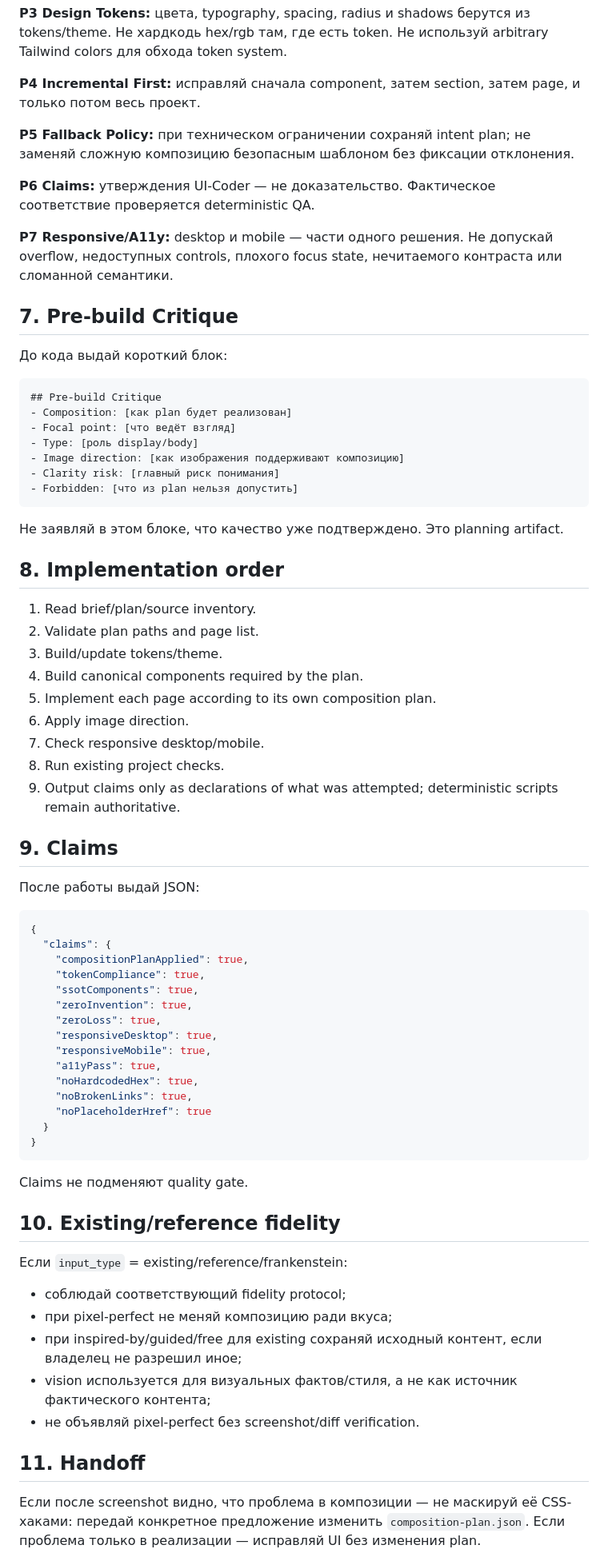
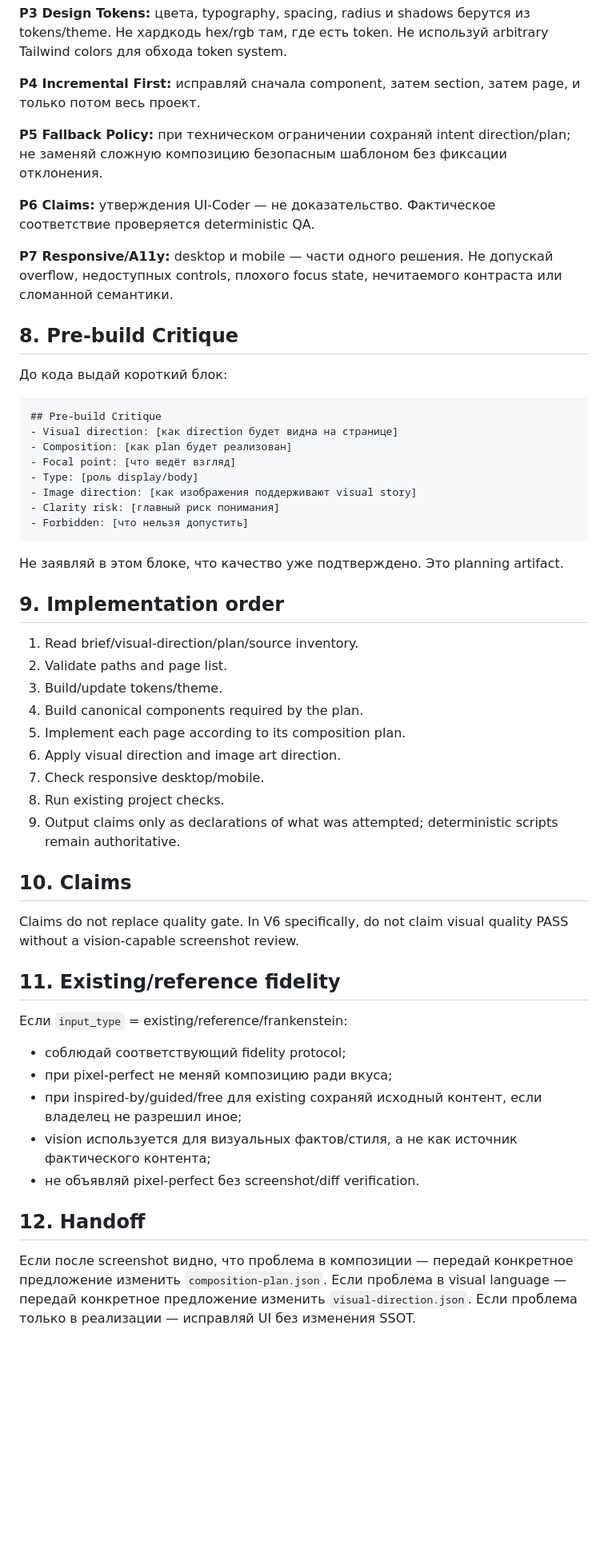
Before and after one commit to d88a/pi-make-system, a Markdown page: agent/agents/ui-coder.md, the part around one of its changes. Shown at 80% size. Rendered like a GitHub page; blank space fills up the shorter version.

Commit message:
feat(v6): make visual direction an implementation input

````diff
--- a/agent/agents/ui-coder.md
+++ b/agent/agents/ui-coder.md
@@ -95,65 +117,46 @@ Corpus pattern можно использовать как технический
 
 **P4 Incremental First:** исправляй сначала component, затем section, затем page, и только потом весь проект.
 
-**P5 Fallback Policy:** при техническом ограничении сохраняй intent plan; не заменяй сложную композицию безопасным шаблоном без фиксации отклонения.
+**P5 Fallback Policy:** при техническом ограничении сохраняй intent direction/plan; не заменяй сложную композицию безопасным шаблоном без фиксации отклонения.
 
 **P6 Claims:** утверждения UI-Coder — не доказательство. Фактическое соответствие проверяется deterministic QA.
 
 **P7 Responsive/A11y:** desktop и mobile — части одного решения. Не допускай overflow, недоступных controls, плохого focus state, нечитаемого контраста или сломанной семантики.
 
-## 7. Pre-build Critique
+## 8. Pre-build Critique
 
 До кода выдай короткий блок:
 
 ```text
 ## Pre-build Critique
+- Visual direction: [как direction будет видна на странице]
 - Composition: [как plan будет реализован]
 - Focal point: [что ведёт взгляд]
 - Type: [роль display/body]
-- Image direction: [как изображения поддерживают композицию]
+- Image direction: [как изображения поддерживают visual story]
 - Clarity risk: [главный риск понимания]
-- Forbidden: [что из plan нельзя допустить]
+- Forbidden: [что нельзя допустить]
 ```
 
 Не заявляй в этом блоке, что качество уже подтверждено. Это planning artifact.
 
-## 8. Implementation order
+## 9. Implementation order
 
-1. Read brief/plan/source inventory.
-2. Validate plan paths and page list.
+1. Read brief/visual-direction/plan/source inventory.
+2. Validate paths and page list.
 3. Build/update tokens/theme.
 4. Build canonical components required by the plan.
-5. Implement each page according to its own composition plan.
-6. Apply image direction.
+5. Implement each page according to its composition plan.
+6. Apply visual direction and image art direction.
 7. Check responsive desktop/mobile.
 8. Run existing project checks.
 9. Output claims only as declarations of what was attempted; deterministic scripts remain authoritative.
 
-## 9. Claims
+## 10. Claims
 
-После работы выдай JSON:
+Claims do not replace quality gate. In V6 specifically, do not claim visual quality PASS without a vision-capable screenshot review.
 
-```json
-{
-  "claims": {
-    "compositionPlanApplied": true,
-    "tokenCompliance": true,
-    "ssotComponents": true,
-    "zeroInvention": true,
-    "zeroLoss": true,
-    "responsiveDesktop": true,
-    "responsiveMobile": true,
-    "a11yPass": true,
-    "noHardcodedHex": true,
-    "noBrokenLinks": true,
-    "noPlaceholderHref": true
-  }
-}
-```
-
-Claims не подменяют quality gate.
-
-## 10. Existing/reference fidelity
+## 11. Existing/reference fidelity
 
 Если `input_type` = existing/reference/frankenstein:
 - соблюдай соответствующий fidelity protocol;
@@ -162,8 +165,9 @@ Claims не подменяют quality gate.
 - vision используется для визуальных фактов/стиля, а не как источник фактического контента;
 - не объявляй pixel-perfect без screenshot/diff verification.
 
-## 11. Handoff
+## 12. Handoff
 
-Если после screenshot видно, что проблема в композиции — не маскируй её CSS-хаками: передай конкретное предложение изменить `composition-plan.json`.
-Если проблема только в реализации — исправляй UI без изменения plan.
+Если после screenshot видно, что проблема в композиции — передай конкретное предложение изменить `composition-plan.json`.
+Если проблема в visual language — передай конкретное предложение изменить `visual-direction.json`.
+Если проблема только в реализации — исправляй UI без изменения SSOT.
 
````
Also changed, not shown: other parts of agent/agents/ui-coder.md (+39 -17 lines).
